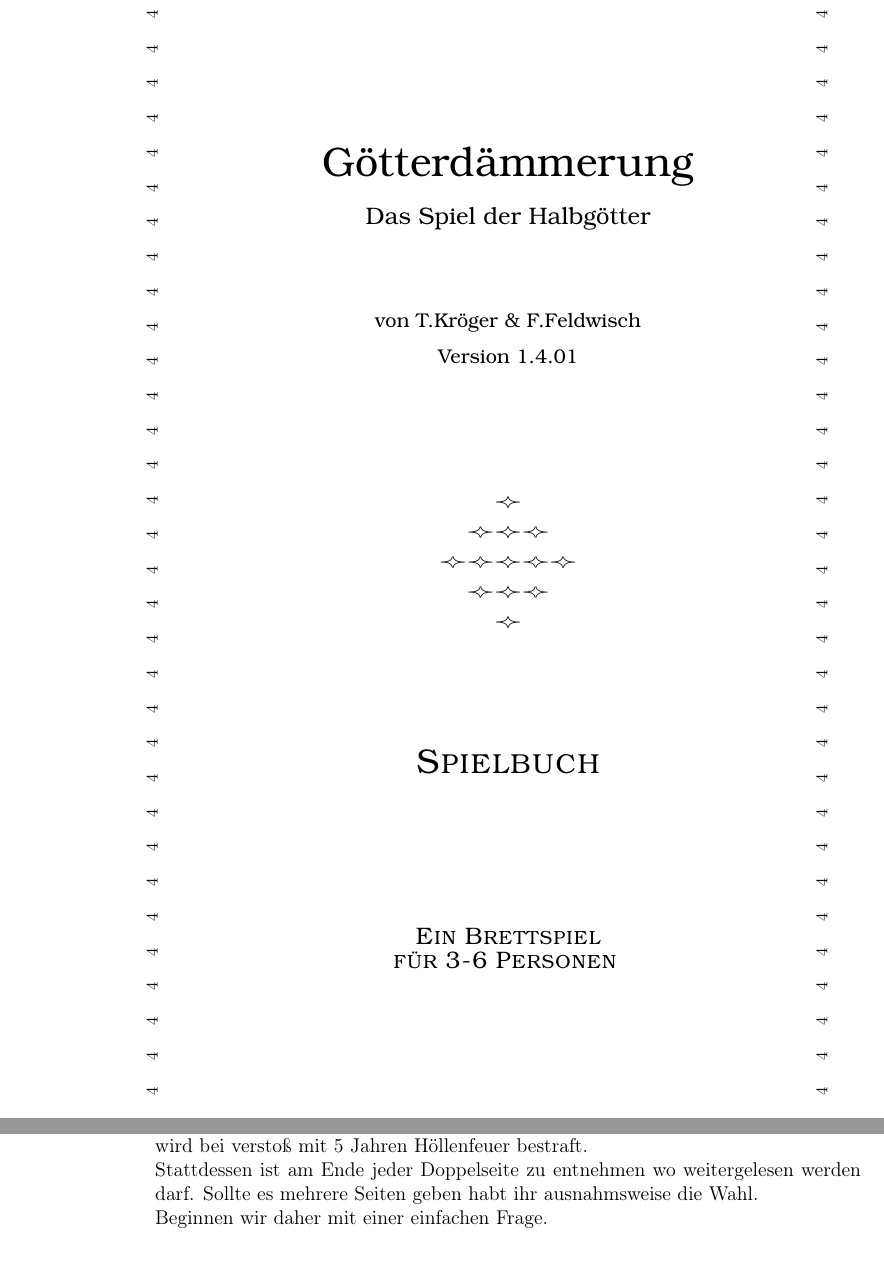
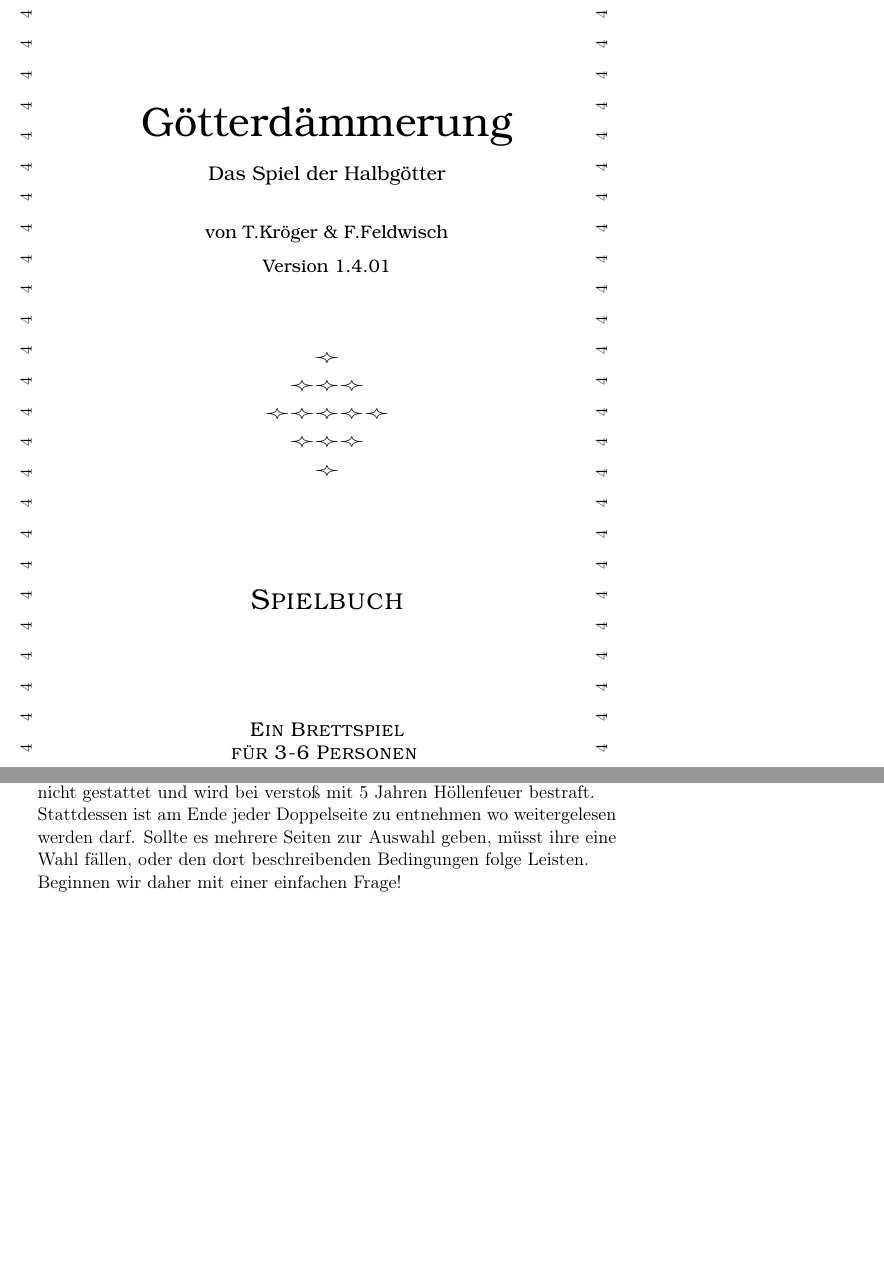
Before and after one commit to TimKroeger13/Project_Goettergaemmerung, a LaTeX book (Latex/Spielbuch.tex): two parts of pages 1 and 3 of 4, joined at a grey line, cut so that both start at the same text, the shorter picture padded with empty space. Compiled offline with pdfLaTeX.

Commit message:
changes to a5

```diff
--- a/Latex/Spielbuch.tex
+++ b/Latex/Spielbuch.tex
@@ -1,16 +1,17 @@
-\documentclass[12pt,a4paper,twoside]{book}
+\documentclass[11pt,a5paper,twoside]{book}
 \usepackage{lipsum}
 \usepackage{afterpage}
 \usepackage{fancyhdr, lastpage, changepage, graphicx}
 \usepackage[T1]{fontenc}
 \usepackage[utf8]{inputenc}
 \usepackage{geometry}
-\geometry{verbose,tmargin=2cm,bmargin=2cm,lmargin=4cm,rmargin=2cm}
+\geometry{verbose,tmargin=1cm,bmargin=1.5cm,lmargin=1.5cm,rmargin=1cm}
 \usepackage{lastpage}
 \usepackage{fancyhdr}
 \usepackage{calc}
 \usepackage{refcount}
 \usepackage{arydshln}
+
 
 \makeatletter
 \let\ps@plain\ps@fancy% Plain page style = fancy page style
@@ -41,22 +42,21 @@
 
 	\begin{titlepage}
 		\fontfamily{pbk}\selectfont
-		\vspace*{4.5\baselineskip}
+		\vspace*{5.7\baselineskip}
 		\centering
 		\begin{picture}(600, 0)
-			\multiput(0, 110)(20, 0){20}{{\wb{10}{12}4}}                    % Top Line
-			\multiput(-5, 90)(0,-21){35}{\rotatebox{90}{{\wb{10}{12}4}}}    % Left Line
-			\multiput(0,-630)(20, 0){20}{{\wb{10}{12}4}}                    % Bottom Line
-			\multiput(400,90)(0,-21){35}{\rotatebox{90}{{\wb{10}{12}4}}}    % Right Line
+			\multiput(-5, 110)(17, 0){20}{{\wb{10}{12}4}}                    % Top Line
+			\multiput(-10, 90)(0,-18.5){30}{\rotatebox{90}{{\wb{10}{12}4}}}    % Left Line
+			\multiput(-5,-450)(17, 0){20}{{\wb{10}{12}4}}                    % Bottom Line
+			\multiput(338,90)(0,-18.5){30}{\rotatebox{90}{{\wb{10}{12}4}}}    % Right Line
 		\end{picture}
 
 		\centering
-		\vspace*{2\baselineskip}
 		{\Huge Götterdämmerung} \\[1em]
-		{\large Das Spiel der Halbgötter}\\[4em]
+		{\large Das Spiel der Halbgötter}\\[2em]
 		von T.Kröger \& F.Feldwisch  \\[0.5\baselineskip]
 		Version 1.4.01 \par
-		\vspace*{5\baselineskip}
+		\vspace*{3\baselineskip}
 		$\cdiam$\\[0.25\baselineskip]
 		$\cdiam\cdiam\cdiam$\\[0.25\baselineskip]
 		$\cdiam\cdiam\cdiam\cdiam\cdiam$\\[0.25\baselineskip]
@@ -64,7 +64,7 @@
 		$\cdiam$\par
 		\vspace*{5\baselineskip}
 		{\LARGE\scshape Spielbuch}
-		\vskip 3cm
+		\vskip 2.2cm
 		{\large\scshape Ein Brettspiel\\für 3-6 Personen}
 		\vspace*{2\baselineskip}
 
@@ -90,14 +90,21 @@
 \section*{Seid gegrüßt Sterbliche!}
 
 
+
+	%\begin{flushleft}
+
+
+
+
+
 Das Buch welches sich grade in ihren Händen befindet ist wahrlich kein normales Buch. Es ist eine Chance euren Wert für uns zu beweisen.\\
 Wir die Halbgötter dieser Sphäre sind es langsam überdrüssig von Wesen übertrumpft zu werden die sich als Götter betiteln. Ihre Unfähigkeit in der Lenkung des Schicksals ist mehr als nur töricht. Daher erscheint us eine Rebellion als unausweichlich. Zu unseren Bedauern mussten wir aber leider feststellen das uns an Frontkämpfern mangelt, welche die Gute Sache unterstützen. Und genau da kommt ihr ins Spiel; wortwörtlich um dies exakt zu betiteln.
 Damit wir diejenigen unter euch finden die mehr nutzen haben als Schaden anrichten haben wir eine Prüfung kreiert, welche mehrere Sterbliche auf einmal ablegen können.\\
 Diesen Test haben wir als ein Brettspiel getarnt, welches sich derzeitig in euren Händen befindet. Spielt es und man wird über euch richten, über jeden einzelnen von euch zu Urteilen. Zu den Würdigen unter euch werden wir Kontakt aufnehmen. Die Unwürdigen hingegen dürfen sich gerne mit erneuten Chancen, erneut zu beweisen und daraufhin werden wir euch erneut beurteilen.\\
 
 Das Wichtigste was noch gesagt werden muss ist das dieses Buch nicht nach eignen ermessen durchgeblättert werden darf. Ein Freier Wille ist daher nicht gestattet und wird bei verstoß mit 5 Jahren Höllenfeuer bestraft.\\
-Stattdessen ist am Ende jeder Doppelseite zu entnehmen wo weitergelesen werden darf. Sollte es mehrere Seiten geben habt ihr ausnahmsweise die Wahl.\\
-Beginnen wir daher mit einer einfachen Frage.
+Stattdessen ist am Ende jeder Doppelseite zu entnehmen wo weitergelesen werden darf. Sollte es mehrere Seiten zur Auswahl geben, müsst ihre eine Wahl fällen, oder den dort beschreibenden Bedingungen folge Leisten.\\
+Beginnen wir daher mit einer einfachen Frage!
 \vfill
 
 
```
Also changed, not shown: Latex/Spielbuch.pdf, Latex/Spielbuch.tex (4 more changed lines), 1 other file.
